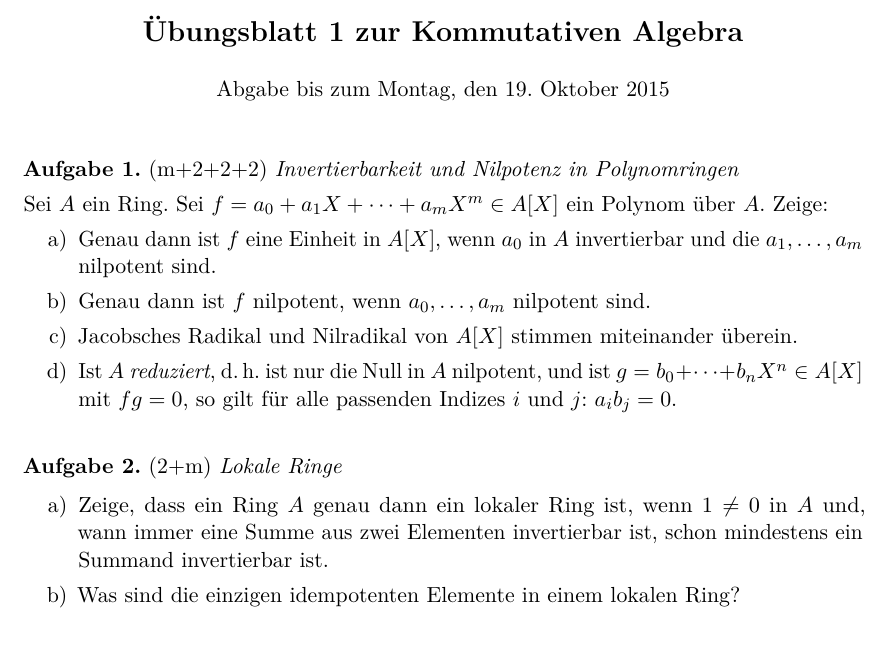
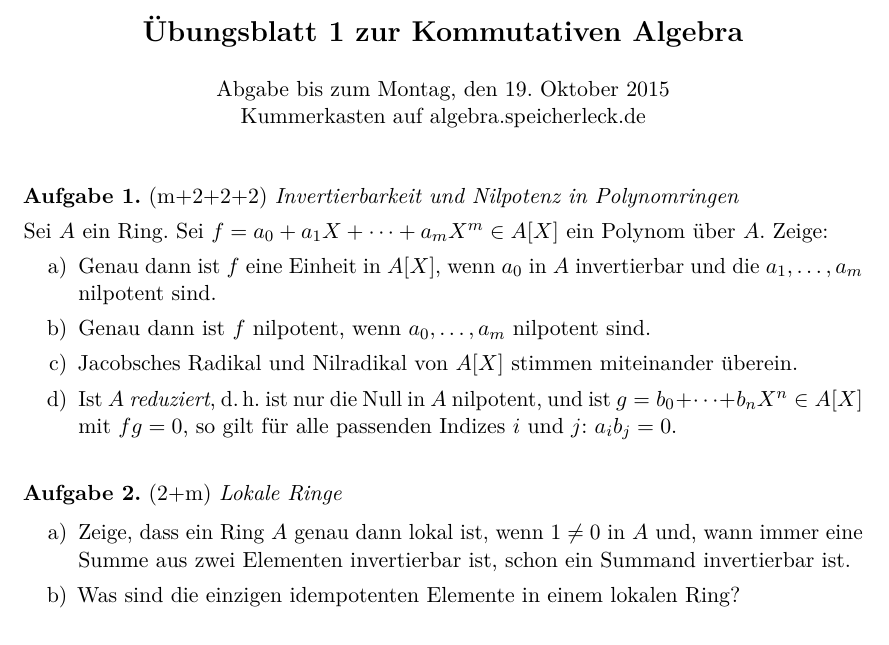
Before and after one commit to iblech/algebra, a LaTeX problem sheet (kommalg/uebung01.tex): part of the page, cut so that both start at the same text. Compiled offline with pdfLaTeX.

Commit message:
Kummerkasten

```diff
--- a/kommalg/uebung01.tex
+++ b/kommalg/uebung01.tex
@@ -4,7 +4,8 @@
 
 \begin{document}
 
-\maketitle{1}{Abgabe bis zum Montag, den 19. Oktober 2015}
+\maketitle{1}{Abgabe bis zum Montag, den 19. Oktober 2015 \\
+Kummerkasten auf algebra.speicherleck.de}
 
 \begin{aufgabe}{m+2+2+2}{Invertierbarkeit und Nilpotenz in Polynomringen}
 Sei~$A$ ein Ring. Sei~$f = a_0 + a_1 X + \cdots + a_m X^m \in A[X]$ ein Polynom
@@ -21,9 +22,9 @@ und ist~$g = b_0 + \cdots + b_n X^n \in A[X]$ mit~$fg = 0$, so gilt für alle pa
 
 \begin{aufgabe}{2+m}{Lokale Ringe}
 \begin{enumerate}
-\item Zeige, dass ein Ring~$A$ genau dann ein lokaler Ring ist,
+\item Zeige, dass ein Ring~$A$ genau dann lokal ist,
 wenn~$1 \neq 0$ in~$A$ und, wann immer eine Summe aus zwei Elementen
-invertierbar ist, schon mindestens ein Summand invertierbar ist.
+invertierbar ist, schon ein Summand invertierbar ist.
 \item Was sind die einzigen idempotenten Elemente in einem lokalen Ring?
 \end{enumerate}
 \end{aufgabe}
```
Also changed, not shown: kommalg/uebung01.pdf.
